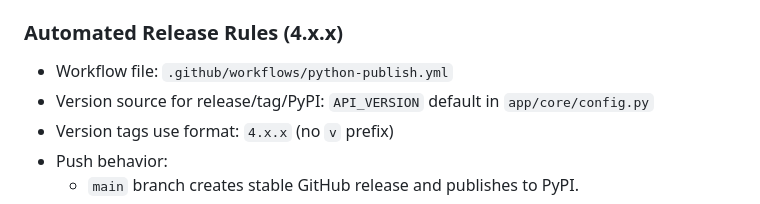
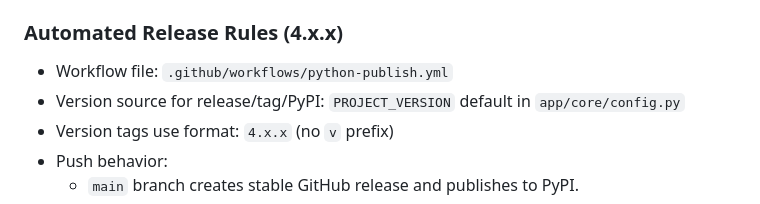
Before and after one commit to ridwaanhall/api-mobilelegends, a Markdown page: README.md, the part around the change. Drawn GitHub-style.

Commit message:
📚docs(readme): update version source reference from API_VERSION to PROJECT_VERSION in release rules

```diff
--- a/README.md
+++ b/README.md
@@ -104,7 +104,7 @@ SDK defaults:
 ### Automated Release Rules (4.x.x)
 
 - Workflow file: `.github/workflows/python-publish.yml`
-- Version source for release/tag/PyPI: `API_VERSION` default in `app/core/config.py`
+- Version source for release/tag/PyPI: `PROJECT_VERSION` default in `app/core/config.py`
 - Version tags use format: `4.x.x` (no `v` prefix)
 - Push behavior:
   - `main` branch creates stable GitHub release and publishes to PyPI.
```
